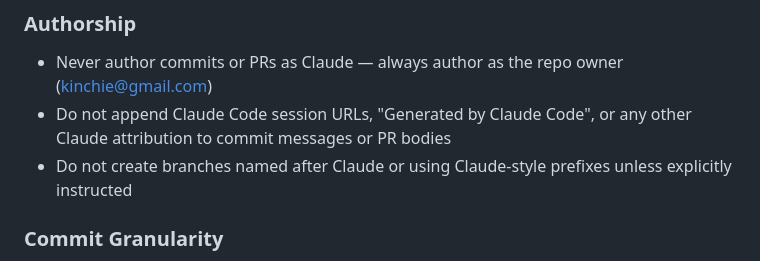
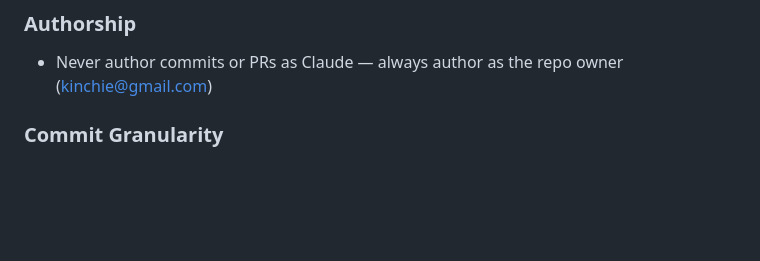
Before and after one commit to chriskinch/location-analyser, a Markdown page: CLAUDE.md, the part around the change. Rendered like a GitHub page; blank space fills up the shorter version.

Commit message:
Remove Claude attribution and branch-name rules from CLAUDE.md
The previous commit only staged the workflow deletion.

Co-Authored-By: Claude Opus 5.5 <noreply@anthropic.com>

```diff
--- a/CLAUDE.md
+++ b/CLAUDE.md
@@ -114,8 +114,6 @@ These rules govern how Claude Code must behave in this repository. They are not
 ### Authorship
 
 - Never author commits or PRs as Claude — always author as the repo owner (kinchie@gmail.com)
-- Do not append Claude Code session URLs, "Generated by Claude Code", or any other Claude attribution to commit messages or PR bodies
-- Do not create branches named after Claude or using Claude-style prefixes unless explicitly instructed
 
 ### Commit Granularity
 
```
